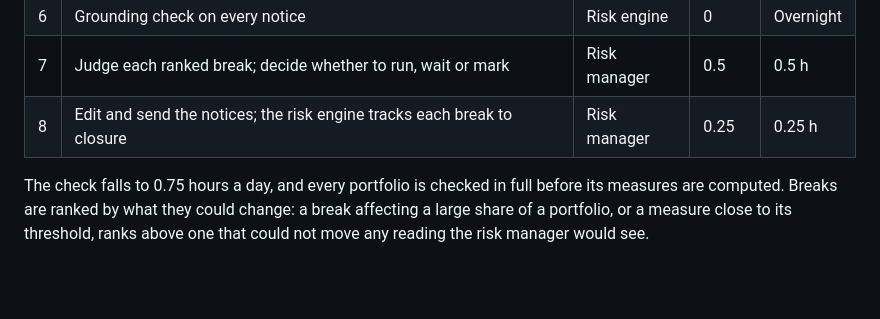
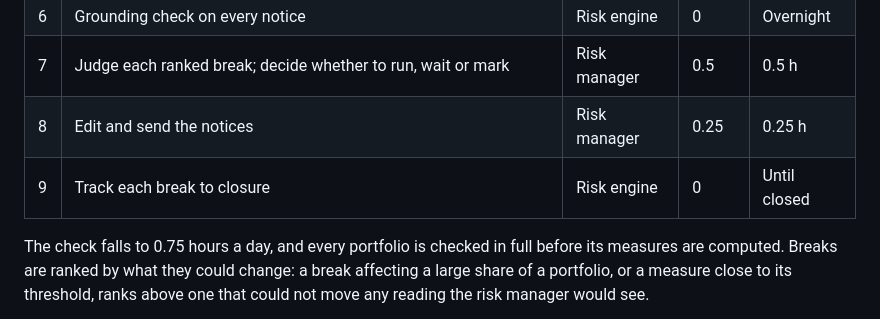
Before and after one commit to frankma/Risk, a Markdown page: framework/03-risk-data.md, the part around the change. Rendered like a GitHub page; blank space fills up the shorter version.

```diff
--- a/framework/03-risk-data.md
+++ b/framework/03-risk-data.md
@@ -150,7 +150,8 @@ again tomorrow because nothing tracks its correction.
 | 5 | Draft a notice for each break to the owner of its source | AI assistant | 0 | Overnight |
 | 6 | Grounding check on every notice | Risk engine | 0 | Overnight |
 | 7 | Judge each ranked break; decide whether to run, wait or mark | Risk manager | 0.5 | 0.5 h |
-| 8 | Edit and send the notices; the risk engine tracks each break to closure | Risk manager | 0.25 | 0.25 h |
+| 8 | Edit and send the notices | Risk manager | 0.25 | 0.25 h |
+| 9 | Track each break to closure | Risk engine | 0 | Until closed |
 
 The check falls to 0.75 hours a day, and every portfolio is checked in full before its measures are computed. Breaks
 are ranked by what they could change: a break affecting a large share of a portfolio, or a measure close to its
```
Also changed, not shown: framework/04-limits-and-escalation.md (+5 -4 lines), pillars/new-portfolio-review.md (+5 -4 lines).
